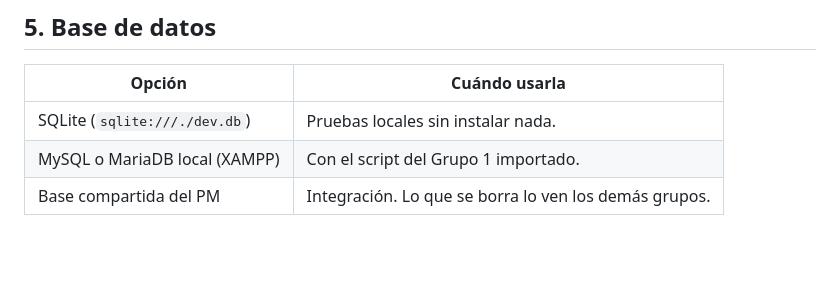
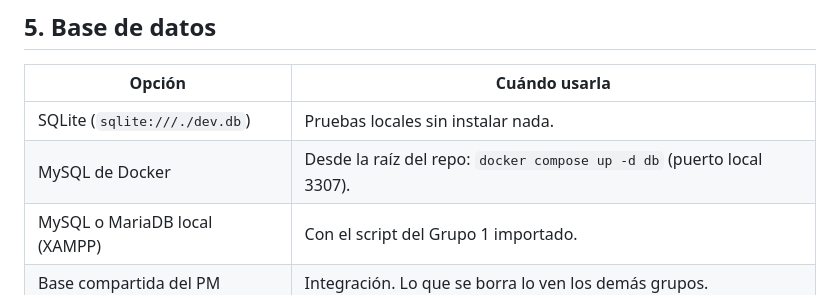
Before and after one commit to jonnyverasdl-cloud/UDV_Proyecto, a Markdown page: grupos/grupo-2-api-seguridad/README.md, the part around the change. Drawn GitHub-style; blank space fills up the shorter version.

Commit message:
README: Actualice la tabla de base de datos

```diff
--- a/grupos/grupo-2-api-seguridad/README.md
+++ b/grupos/grupo-2-api-seguridad/README.md
@@ -55,6 +55,7 @@ El archivo `.env` **nunca se sube** al repositorio. Se copia desde `.env.example
 | Opción | Cuándo usarla |
 |-|-|
 | SQLite (`sqlite:///./dev.db`) | Pruebas locales sin instalar nada. |
+| MySQL de Docker | Desde la raíz del repo: `docker compose up -d db` (puerto local 3307). |
 | MySQL o MariaDB local (XAMPP) | Con el script del Grupo 1 importado. |
 | Base compartida del PM | Integración. Lo que se borra lo ven los demás grupos. |
 
```
